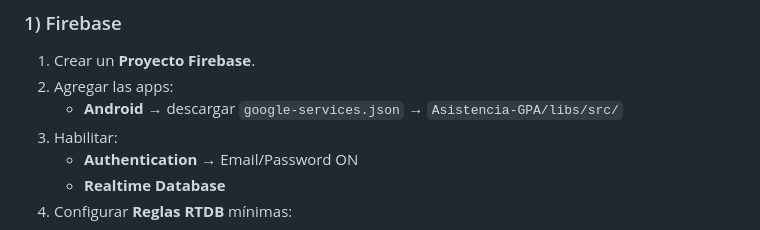
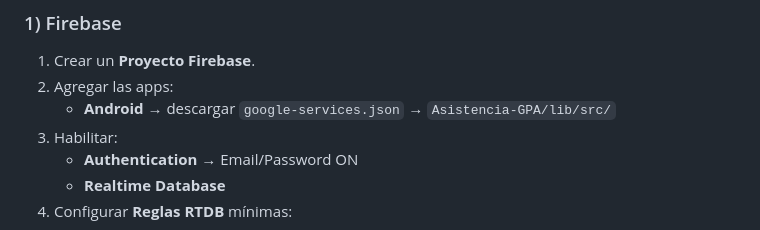
Before and after one commit to Becessj/MVP-GeoAsistencia, a Markdown page: README.md, the part around the change. GitHub-like rendering.

```diff
--- a/README.md
+++ b/README.md
@@ -41,7 +41,7 @@ Resuelve la problemática de registros dispersos (biométricos, papel) y reduce
 ### 1) Firebase
 1. Crear un **Proyecto Firebase**.
 2. Agregar las apps:
-   - **Android** → descargar `google-services.json` → `Asistencia-GPA/libs/src/`
+   - **Android** → descargar `google-services.json` → `Asistencia-GPA/lib/src/`
 3. Habilitar:
    - **Authentication** → Email/Password ON
    - **Realtime Database**
```
